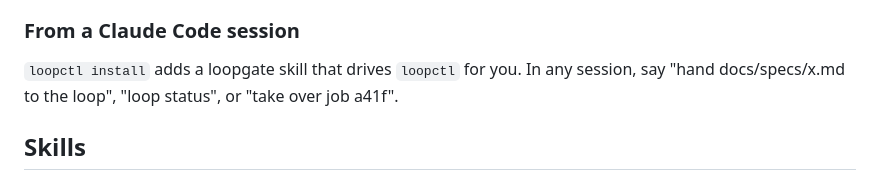
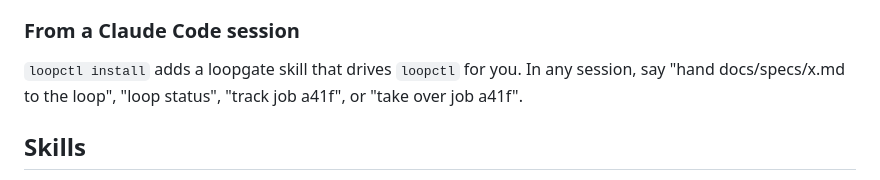
Before and after one commit to yeremi777/loopgate, a Markdown page: README.md, the part around the change. GitHub-like rendering.

Commit message:
list track job among the readme's sample skill phrases, as the skill now triggers on it

```diff
--- a/README.md
+++ b/README.md
@@ -158,7 +158,7 @@ The draft PR opens with loopgate's report: the commit that passed the gate and t
 
 ### From a Claude Code session
 
-`loopctl install` adds a loopgate skill that drives `loopctl` for you. In any session, say "hand docs/specs/x.md to the loop", "loop status", or "take over job a41f".
+`loopctl install` adds a loopgate skill that drives `loopctl` for you. In any session, say "hand docs/specs/x.md to the loop", "loop status", "track job a41f", or "take over job a41f".
 
 ## Skills
 
```
